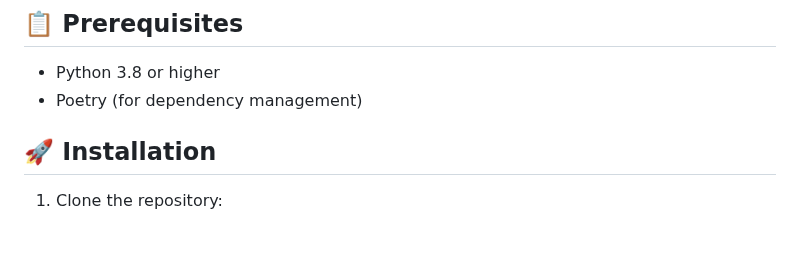
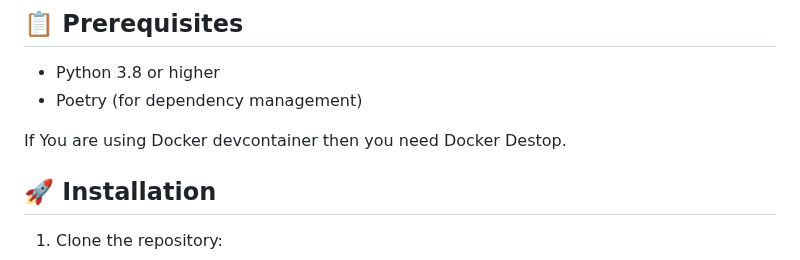
Before and after one commit to Randish-soft/Train_Scheduler, a Markdown page: README.md, the part around the change. Drawn GitHub-style; blank space fills up the shorter version.

```diff
--- a/README.md
+++ b/README.md
@@ -17,6 +17,8 @@ The Train Scheduler is a command-line application that reads city data from CSV
 
 - Python 3.8 or higher
 - Poetry (for dependency management)
+
+If You are using Docker devcontainer then you need Docker Destop.
 
 ## 🚀 Installation
 
```
